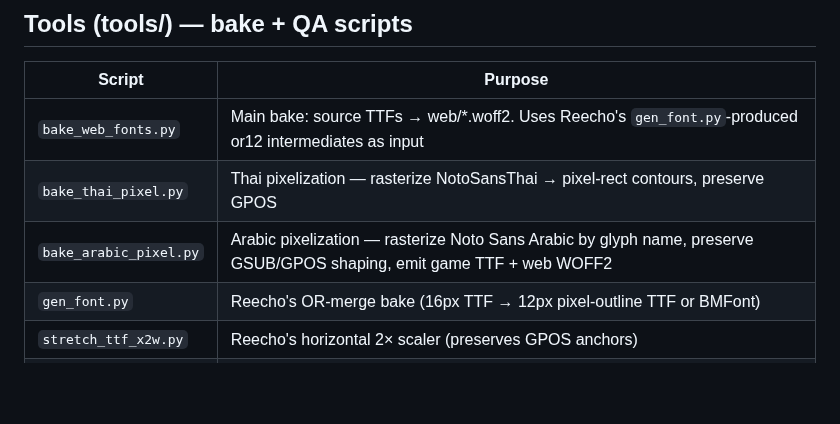
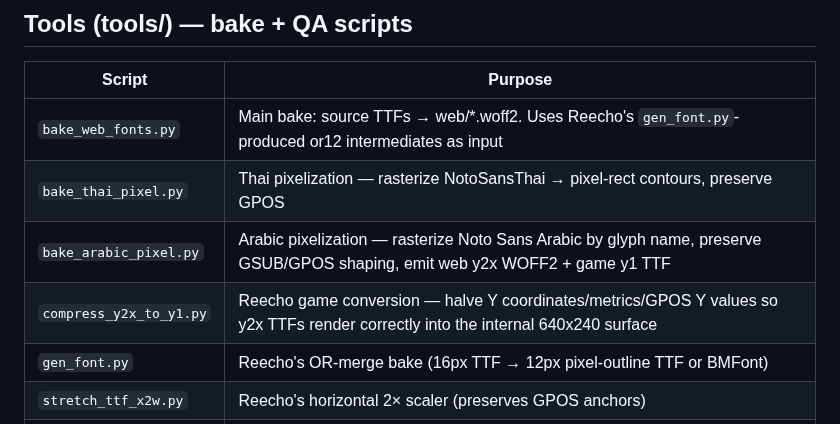
Before and after one commit to komm64/k64-fonts, a Markdown page: README.md, the part around one of its changes. Drawn GitHub-style; blank space fills up the shorter version.

```diff
--- a/README.md
+++ b/README.md
@@ -116,7 +119,8 @@ Modifications to OFL-licensed fonts are released under OFL 1.1 per §3 (= deriva
 |--------|---------|
 | `bake_web_fonts.py` | Main bake: source TTFs → web/*.woff2. Uses Reecho's `gen_font.py`-produced or12 intermediates as input |
 | `bake_thai_pixel.py` | Thai pixelization — rasterize NotoSansThai → pixel-rect contours, preserve GPOS |
-| `bake_arabic_pixel.py` | Arabic pixelization — rasterize Noto Sans Arabic by glyph name, preserve GSUB/GPOS shaping, emit game TTF + web WOFF2 |
+| `bake_arabic_pixel.py` | Arabic pixelization — rasterize Noto Sans Arabic by glyph name, preserve GSUB/GPOS shaping, emit web y2x WOFF2 + game y1 TTF |
+| `compress_y2x_to_y1.py` | Reecho game conversion — halve Y coordinates/metrics/GPOS Y values so y2x TTFs render correctly into the internal 640x240 surface |
 | `gen_font.py` | Reecho's OR-merge bake (16px TTF → 12px pixel-outline TTF or BMFont) |
 | `stretch_ttf_x2w.py` | Reecho's horizontal 2× scaler (preserves GPOS anchors) |
 | `inspect_font.py` | Probe glyph coverage, metrics, OFL compliance |
```
Also changed, not shown: other parts of README.md (+15 -7 lines), game/k64-arabic-sans-medium-pixel-y1.preview.png (added), game/k64-arabic-sans-medium-pixel-y2x.preview.png (deleted), game/k64-thai-pixel-12w-or12-y2x-prop.preview.png (deleted), game/k64-thai-pixel-12w-or12-y2x-prop.spacing-preview.png (deleted), game/k64-thai-pixel-native12px-y2x-prop.preview.png (deleted), game/k64-thai-pixel-native12px-y2x-prop.spacing-preview.png (deleted), 10 other files.
